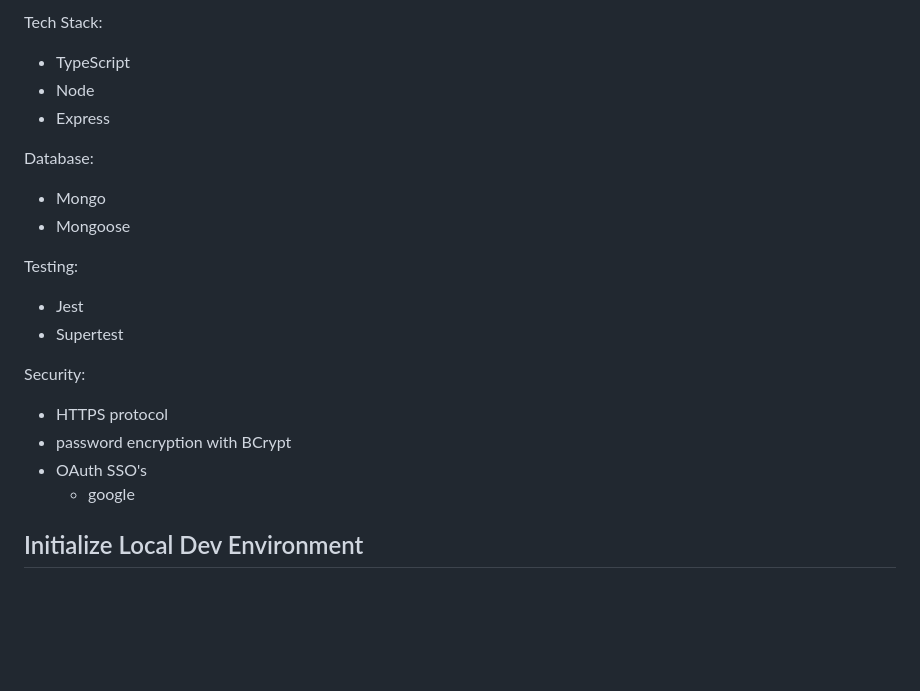
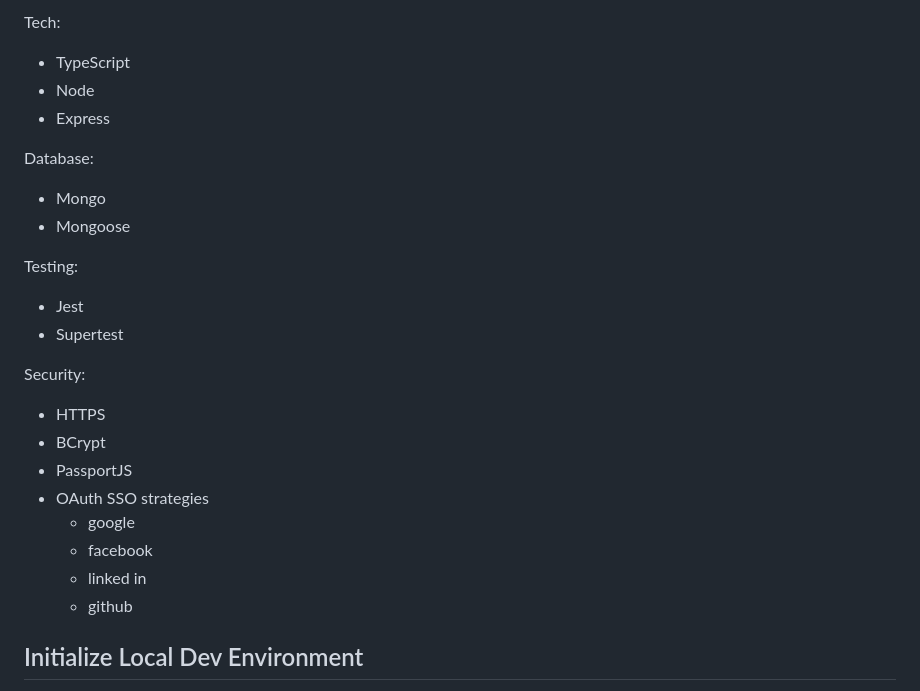
Before and after one commit to astaiglesia/thoughtboard, a Markdown page: readme.md, the part around one of its changes. Rendered like a GitHub page; blank space fills up the shorter version.

```diff
--- a/readme.md
+++ b/readme.md
@@ -2,6 +3,5 @@
 
-
-Tech Stack:
+Tech:
 - TypeScript
 - Node
 - Express
@@ -10,16 +10,19 @@ Database:
 - Mongo
 - Mongoose
 
-
 Testing:
 - Jest
 - Supertest
 
 Security:
-- HTTPS protocol
-- password encryption with BCrypt
-- OAuth SSO's
+- HTTPS
+- BCrypt
+- PassportJS
+- OAuth SSO strategies
   - google
+  - facebook
+  - linked in
+  - github
 
 
 
```
Also changed, not shown: other parts of readme.md (+2 -1 lines).
